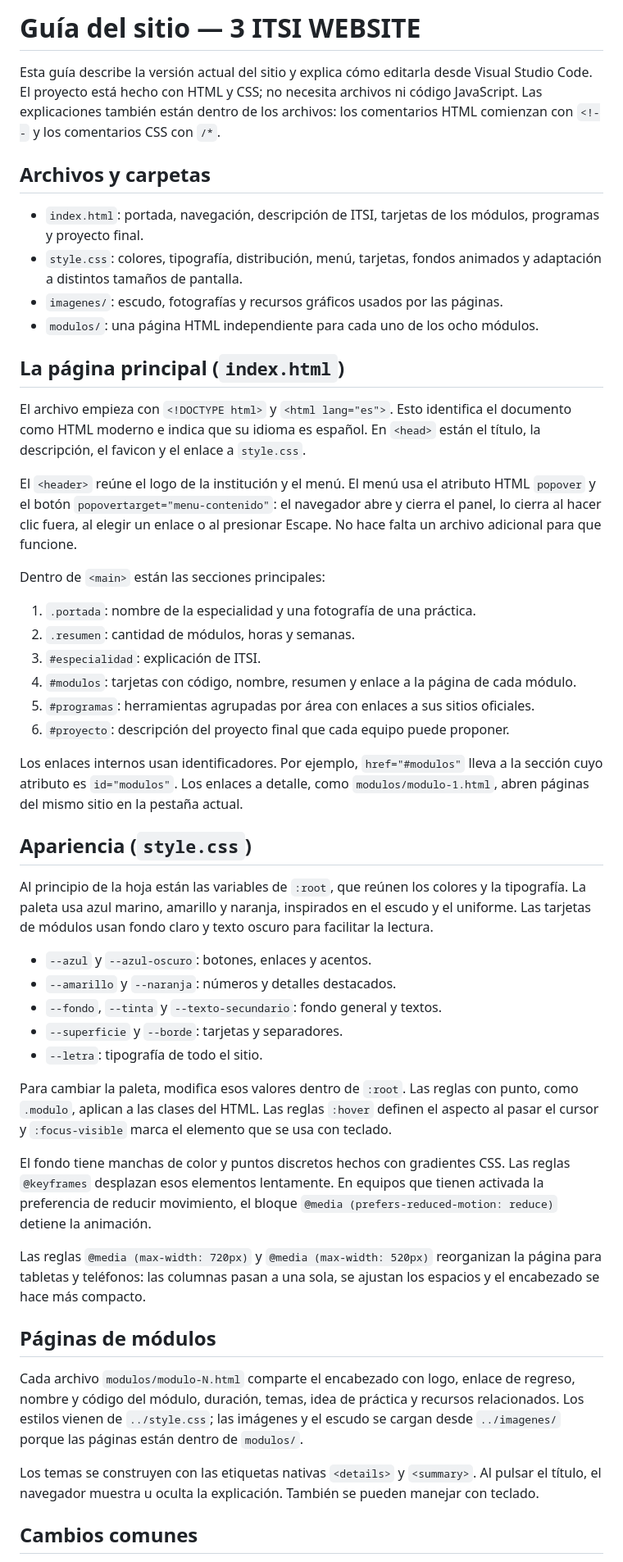
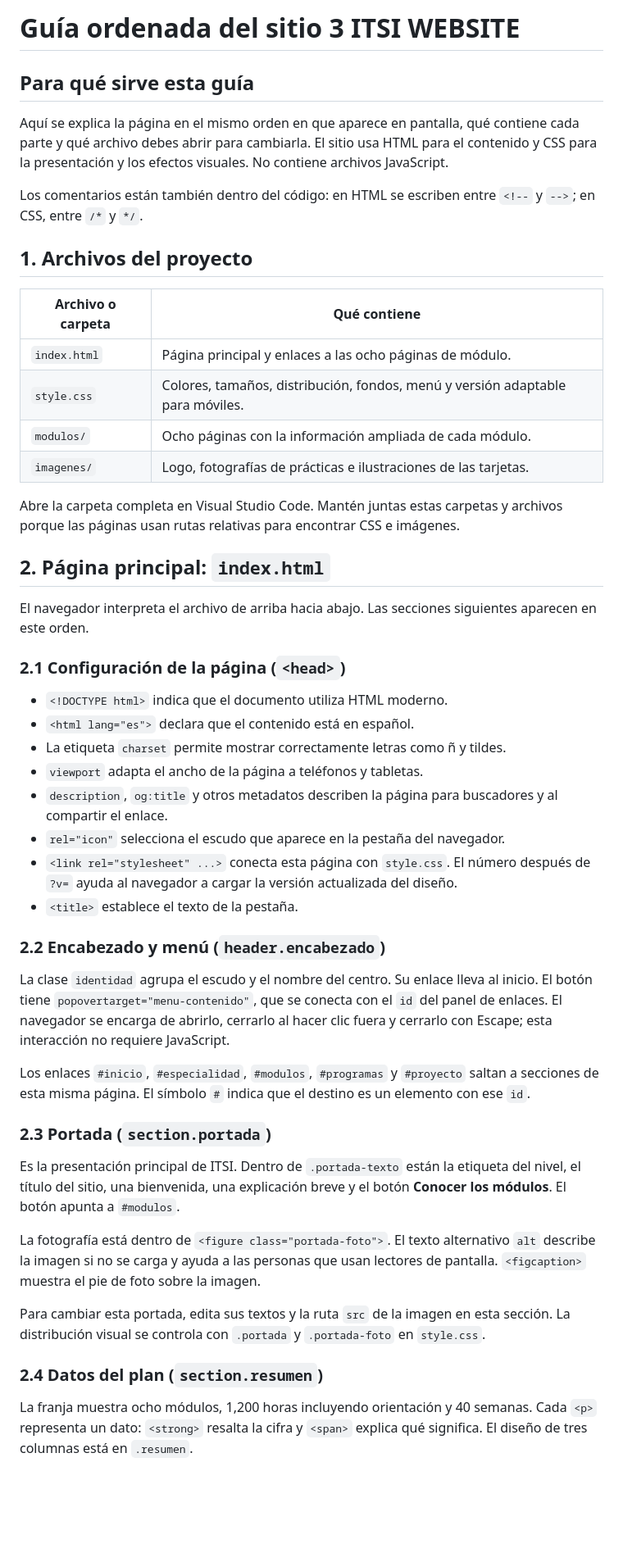
Before and after one commit to crech23/3-ITSI-WEB, a Markdown page: GUIA_DEL_CODIGO.md, the part around one of its changes. Shown at 82% size. Rendered like a GitHub page; blank space fills up the shorter version.

Commit message:
Organize guide by website sections

```diff
--- a/GUIA_DEL_CODIGO.md
+++ b/GUIA_DEL_CODIGO.md
@@ -1,52 +1,52 @@
-# Guía del sitio — 3 ITSI WEBSITE
+# Guía ordenada del sitio 3 ITSI WEBSITE
 
-Esta guía describe la versión actual del sitio y explica cómo editarla desde Visual Studio Code. El proyecto está hecho con HTML y CSS; no necesita archivos ni código JavaScript. Las explicaciones también están dentro de los archivos: los comentarios HTML comienzan con `<!--` y los comentarios CSS con `/*`.
+## Para qué sirve esta guía
 
-## Archivos y carpetas
+Aquí se explica la página en el mismo orden en que aparece en pantalla, qué contiene cada parte y qué archivo debes abrir para cambiarla. El sitio usa HTML para el contenido y CSS para la presentación y los efectos visuales. No contiene archivos JavaScript.
 
-- `index.html`: portada, navegación, descripción de ITSI, tarjetas de los módulos, programas y proyecto final.
-- `style.css`: colores, tipografía, distribución, menú, tarjetas, fondos animados y adaptación a distintos tamaños de pantalla.
-- `imagenes/`: escudo, fotografías y recursos gráficos usados por las páginas.
-- `modulos/`: una página HTML independiente para cada uno de los ocho módulos.
+Los comentarios están también dentro del código: en HTML se escriben entre `<!--` y `-->`; en CSS, entre `/*` y `*/`.
 
-## La página principal (`index.html`)
+## 1. Archivos del proyecto
 
-El archivo empieza con `<!DOCTYPE html>` y `<html lang="es">`. Esto identifica el documento como HTML moderno e indica que su idioma es español. En `<head>` están el título, la descripción, el favicon y el enlace a `style.css`.
+| Archivo o carpeta | Qué contiene |
+| --- | --- |
+| `index.html` | Página principal y enlaces a las ocho páginas de módulo. |
+| `style.css` | Colores, tamaños, distribución, fondos, menú y versión adaptable para móviles. |
+| `modulos/` | Ocho páginas con la información ampliada de cada módulo. |
+| `imagenes/` | Logo, fotografías de prácticas e ilustraciones de las tarjetas. |
 
-El `<header>` reúne el logo de la institución y el menú. El menú usa el atributo HTML `popover` y el botón `popovertarget="menu-contenido"`: el navegador abre y cierra el panel, lo cierra al hacer clic fuera, al elegir un enlace o al presionar Escape. No hace falta un archivo adicional para que funcione.
+Abre la carpeta completa en Visual Studio Code. Mantén juntas estas carpetas y archivos porque las páginas usan rutas relativas para encontrar CSS e imágenes.
 
-Dentro de `<main>` están las secciones principales:
+## 2. Página principal: `index.html`
 
-1. `.portada`: nombre de la especialidad y una fotografía de una práctica.
-2. `.resumen`: cantidad de módulos, horas y semanas.
-3. `#especialidad`: explicación de ITSI.
-4. `#modulos`: tarjetas con código, nombre, resumen y enlace a la página de cada módulo.
-5. `#programas`: herramientas agrupadas por área con enlaces a sus sitios oficiales.
-6. `#proyecto`: descripción del proyecto final que cada equipo puede proponer.
+El navegador interpreta el archivo de arriba hacia abajo. Las secciones siguientes aparecen en este orden.
 
-Los enlaces internos usan identificadores. Por ejemplo, `href="#modulos"` lleva a la sección cuyo atributo es `id="modulos"`. Los enlaces a detalle, como `modulos/modulo-1.html`, abren páginas del mismo sitio en la pestaña actual.
+### 2.1 Configuración de la página (`<head>`)
 
-## Apariencia (`style.css`)
+- `<!DOCTYPE html>` indica que el documento utiliza HTML moderno.
+- `<html lang="es">` declara que el contenido está en español.
+- La etiqueta `charset` permite mostrar correctamente letras como ñ y tildes.
+- `viewport` adapta el ancho de la página a teléfonos y tabletas.
+- `description`, `og:title` y otros metadatos describen la página para buscadores y al compartir el enlace.
+- `rel="icon"` selecciona el escudo que aparece en la pestaña del navegador.
+- `<link rel="stylesheet" ...>` conecta esta página con `style.css`. El número después de `?v=` ayuda al navegador a cargar la versión actualizada del diseño.
+- `<title>` establece el texto de la pestaña.
 
-Al principio de la hoja están las variables de `:root`, que reúnen los colores y la tipografía. La paleta usa azul marino, amarillo y naranja, inspirados en el escudo y el uniforme. Las tarjetas de módulos usan fondo claro y texto oscuro para facilitar la lectura.
+### 2.2 Encabezado y menú (`header.encabezado`)
 
-- `--azul` y `--azul-oscuro`: botones, enlaces y acentos.
-- `--amarillo` y `--naranja`: números y detalles destacados.
-- `--fondo`, `--tinta` y `--texto-secundario`: fondo general y textos.
-- `--superficie` y `--borde`: tarjetas y separadores.
-- `--letra`: tipografía de todo el sitio.
+La clase `identidad` agrupa el escudo y el nombre del centro. Su enlace lleva al inicio. El botón tiene `popovertarget="menu-contenido"`, que se conecta con el `id` del panel de enlaces. El navegador se encarga de abrirlo, cerrarlo al hacer clic fuera y cerrarlo con Escape; esta interacción no requiere JavaScript.
 
-Para cambiar la paleta, modifica esos valores dentro de `:root`. Las reglas con punto, como `.modulo`, aplican a las clases del HTML. Las reglas `:hover` definen el aspecto al pasar el cursor y `:focus-visible` marca el elemento que se usa con teclado.
+Los enlaces `#inicio`, `#especialidad`, `#modulos`, `#programas` y `#proyecto` saltan a secciones de esta misma página. El símbolo `#` indica que el destino es un elemento con ese `id`.
 
-El fondo tiene manchas de color y puntos discretos hechos con gradientes CSS. Las reglas `@keyframes` desplazan esos elementos lentamente. En equipos que tienen activada la preferencia de reducir movimiento, el bloque `@media (prefers-reduced-motion: reduce)` detiene la animación.
+### 2.3 Portada (`section.portada`)
 
-Las reglas `@media (max-width: 720px)` y `@media (max-width: 520px)` reorganizan la página para tabletas y teléfonos: las columnas pasan a una sola, se ajustan los espacios y el encabezado se hace más compacto.
+Es la presentación principal de ITSI. Dentro de `.portada-texto` están la etiqueta del nivel, el título del sitio, una bienvenida, una explicación breve y el botón **Conocer los módulos**. El botón apunta a `#modulos`.
 
-## Páginas de módulos
+La fotografía está dentro de `<figure class="portada-foto">`. El texto alternativo `alt` describe la imagen si no se carga y ayuda a las personas que usan lectores de pantalla. `<figcaption>` muestra el pie de foto sobre la imagen.
 
-Cada archivo `modulos/modulo-N.html` comparte el encabezado con logo, enlace de regreso, nombre y código del módulo, duración, temas, idea de práctica y recursos relacionados. Los estilos vienen de `../style.css`; las imágenes y el escudo se cargan desde `../imagenes/` porque las páginas están dentro de `modulos/`.
+Para cambiar esta portada, edita sus textos y la ruta `src` de la imagen en esta sección. La distribución visual se controla con `.portada` y `.portada-foto` en `style.css`.
 
-Los temas se construyen con las etiquetas nativas `<details>` y `<summary>`. Al pulsar el título, el navegador muestra u oculta la explicación. También se pueden manejar con teclado.
+### 2.4 Datos del plan (`section.resumen`)
 
-## Cambios comunes
+La franja muestra ocho módulos, 1,200 horas incluyendo orientación y 40 semanas. Cada `<p>` representa un dato: `<strong>` resalta la cifra y `<span>` explica qué significa. El diseño de tres columnas está en `.resumen`.
 
```
Also changed, not shown: other parts of GUIA_DEL_CODIGO.md (+78 -11 lines).
